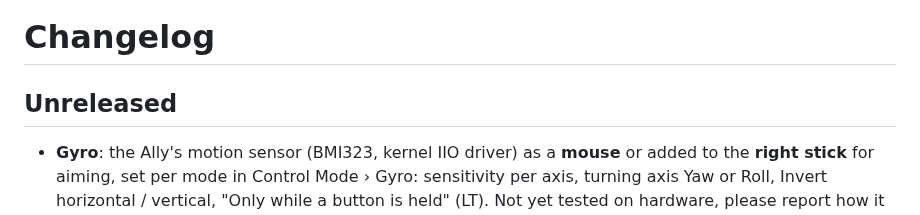
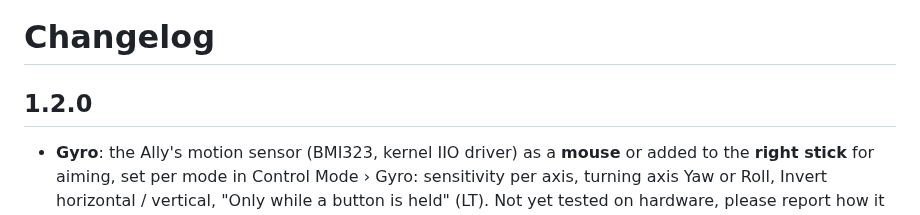
Before and after one commit to Adhamura/XPanel, a Markdown page: CHANGELOG.md, the part around the change. GitHub-like rendering.

```diff
--- a/CHANGELOG.md
+++ b/CHANGELOG.md
@@ -1,6 +1,6 @@
 # Changelog
 
-## Unreleased
+## 1.2.0
 
 - **Gyro**: the Ally's motion sensor (BMI323, kernel IIO driver) as a **mouse** or added to the
   **right stick** for aiming, set per mode in Control Mode › Gyro: sensitivity per axis, turning
```
Also changed, not shown: README.md (+2 -1 lines), docs/screenshots/fan-curve.png (added), 3 other files.
